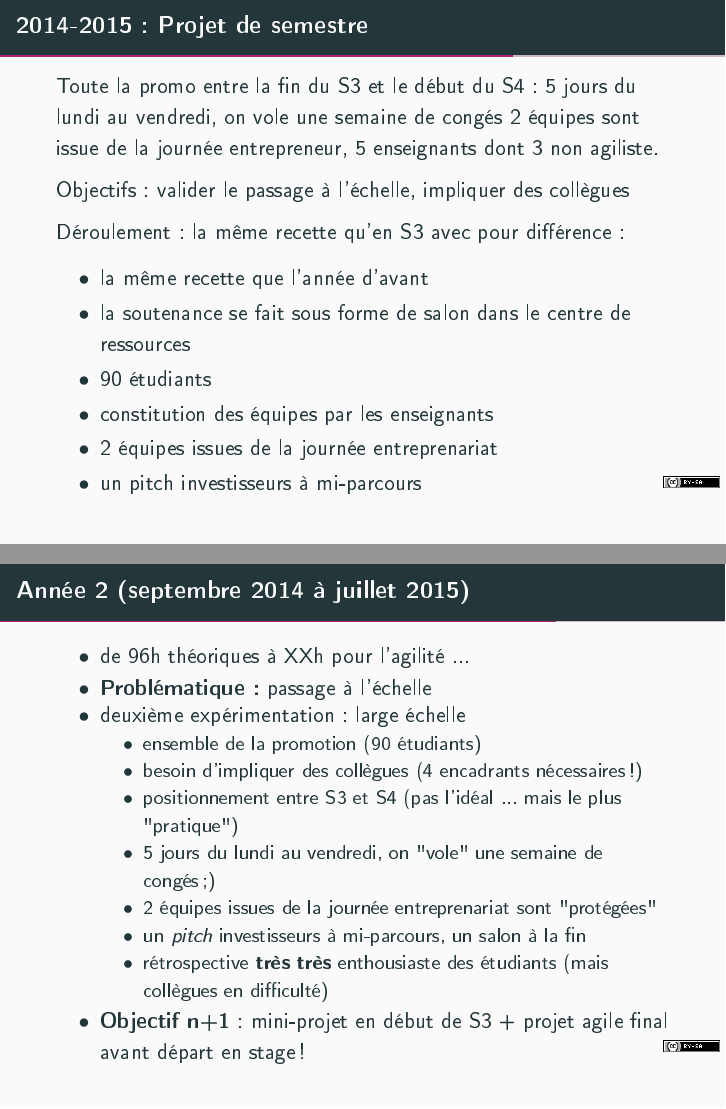
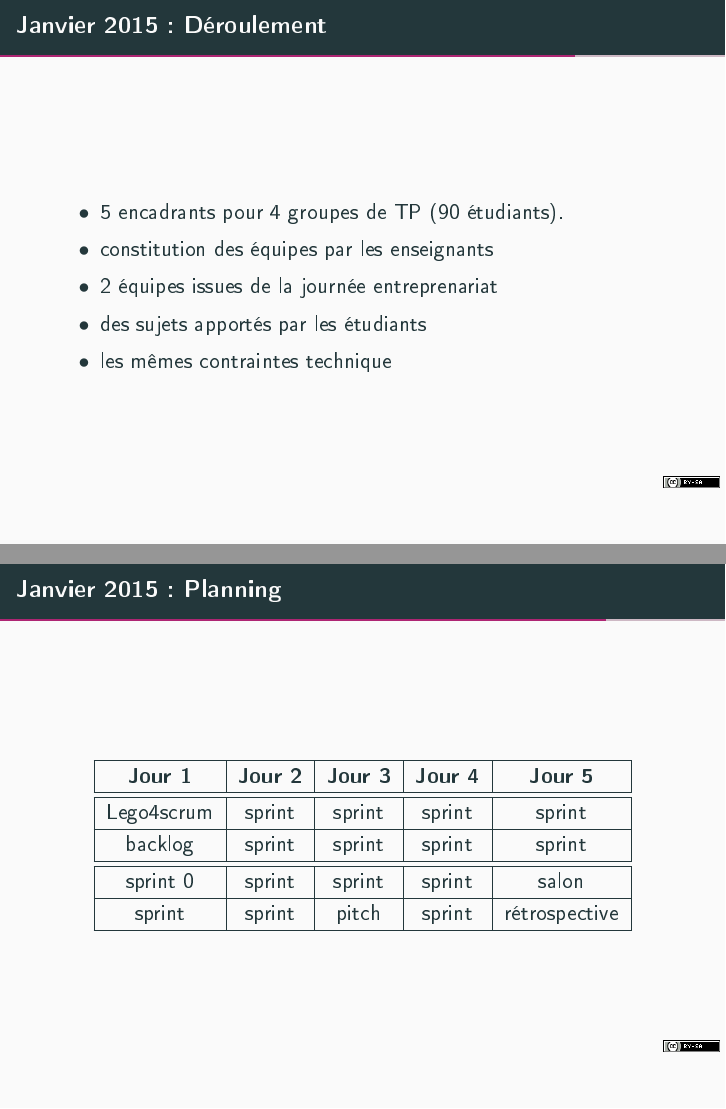
Before and after one commit to tclavier/rex-iut-agile-laval, LaTeX slides (présentation.tex): pages 12 and 13 of 17 before the commit and pages 19 and 20 of 24 after it, joined at a grey line. The pictures show the PDF file présentation.pdf that the author committed with the source.

Commit message:
détails

```diff
--- a/présentation.tex
+++ b/présentation.tex
@@ -84,8 +85,9 @@ Tribulations à l'Université d'un agiliste professionnel et de son compère ens
 \end{frame}
 }
 
-\begin{frame}{2013-2014 : Expérience}
-  Premier projet agile, un groupe de S3, 3 jours.
+\section{Janvier 2014}
+\begin{frame}{Janvier 2014 : Expérience}
+  Premier projet agile, un groupe de S3.
 
   Objectifs :
   \begin{itemize}
@@ -95,7 +97,7 @@ Tribulations à l'Université d'un agiliste professionnel et de son compère ens
   \end{itemize}
 \end{frame}
 
-\begin{frame}{2013-2014 : Déroulement}
+\begin{frame}{Janvier 2014 : Déroulement}
   \begin{itemize}
     \item 2 encadrants pour un groupe de TP (26 étudiants).
     \item les étudiants s'organisent entre eux pour faire des équipes de 6 ou 7.
@@ -108,3 +106,22 @@ Tribulations à l'Université d'un agiliste professionnel et de son compère ens
   \end{itemize}
 \end{frame}
 
+\begin{frame}{Janvier 2014 : Planning}
+  \begin{center}
+    \begin{tabular}{| c | c | c |}
+      \hline
+      \textbf{Jour 1} & \textbf{Jour 2} & \textbf{Jour 3} \\
+      \hline \hline
+      Lego4scrum & sprint & sprint \\
+      \hline
+      backlog & sprint & sprint \\
+      \hline \hline
+      sprint 0 & sprint & soutenance \\
+      \hline
+      sprint & sprint & rétrospective \\
+      \hline
+    \end{tabular}
+  \end{center}
+\end{frame}
+
+\begin{frame}{Janvier 2014 : Apprentissages}
@@ -168,17 +185,5 @@ Tribulations à l'Université d'un agiliste professionnel et de son compère ens
   \end{columns}
 \end{frame}
 
-\begin{frame}{2014-2015 : Projet de semestre}
-  Toute la promo entre la fin du S3 et le début du S4 : 5 jours du lundi au vendredi, on vole une semaine de congés
-  2 équipes sont issue de la journée entrepreneur, 5 enseignants dont 3 non agiliste.
-
-  Objectifs : valider le passage à l'échelle, impliquer des collègues
-
-  Déroulement : la même recette qu'en S3 avec pour différence :
+\begin{frame}{Octobre 2014 : Apprentissages}
   \begin{itemize}
-    \item la même recette que l'année d'avant
-    \item la soutenance se fait sous forme de salon dans le centre de ressources
-    \item 90 étudiants
-    \item constitution des équipes par les enseignants
-    \item 2 équipes issues de la journée entreprenariat
-    \item un pitch investisseurs à mi-parcours
@@ -185,4 +193,4 @@ Tribulations à l'Université d'un agiliste professionnel et de son compère ens
   \end{itemize}
 \end{frame}
 
-\begin{frame}{Année 2 (septembre 2014 à juillet 2015)}
+\section{Janvier 2015}
@@ -189,14 +201 @@ Tribulations à l'Université d'un agiliste professionnel et de son compère ens
   \begin{itemize}
-    \item de 96h théoriques à XXh pour l'agilité ...
-    \item \textbf{Problématique:} passage à l'échelle
-    \item deuxième expérimentation: large échelle
-      \begin{itemize}
-        \item ensemble de la promotion (90 étudiants)
-        \item besoin d'impliquer des collègues (4 encadrants nécessaires !)
-        \item positionnement entre S3 et S4 (pas l'idéal ... mais le plus "pratique")
-        \item 5 jours du lundi au vendredi, on "vole" une semaine de congés ;)
-        \item 2 équipes issues de la journée entreprenariat sont "protégées"
-        \item un \emph{pitch} investisseurs à mi-parcours, un salon à la fin
-        \item rétrospective \textbf{très très} enthousiaste des étudiants (mais collègues en difficulté)
-      \end{itemize}
-      \item \textbf{Objectif n+1}: mini-projet en début de S3 + projet agile final avant départ en stage !
@@ -203,3 +204,11 @@ Tribulations à l'Université d'un agiliste professionnel et de son compère ens
   \end{itemize}
 \end{frame}
 
+\begin{frame}{Janvier 2015 : Déroulement}
+  \begin{itemize}
+    \item 5 encadrants pour 4 groupes de TP (90 étudiants).
+    \item constitution des équipes par les enseignants
+    \item 2 équipes issues de la journée entreprenariat
+    \item des sujets apportés par les étudiants
+    \item les mêmes contraintes technique
+  \end{itemize}
@@ -208 +215,19 @@ Tribulations à l'Université d'un agiliste professionnel et de son compère ens
 \end{frame}
+
+\begin{frame}{Janvier 2015 : Planning}
+  \begin{center}
+    \begin{tabular}{| c | c | c | c | c |}
+      \hline
+      \textbf{Jour 1} & \textbf{Jour 2} & \textbf{Jour 3} & \textbf{Jour 4} & \textbf{Jour 5} \\
+      \hline \hline
+      Lego4scrum      & sprint          & sprint          & sprint          & sprint          \\
+      \hline
+      backlog         & sprint          & sprint          & sprint          & sprint          \\
+      \hline \hline
+      sprint 0        & sprint          & sprint          & sprint          & salon           \\
+      \hline
+      sprint          & sprint          & pitch           & sprint          & rétrospective   \\
+      \hline
+    \end{tabular}
+  \end{center}
+\end{frame}
```
Also changed, not shown: présentation.pdf, présentation.tex (48 more changed lines).
